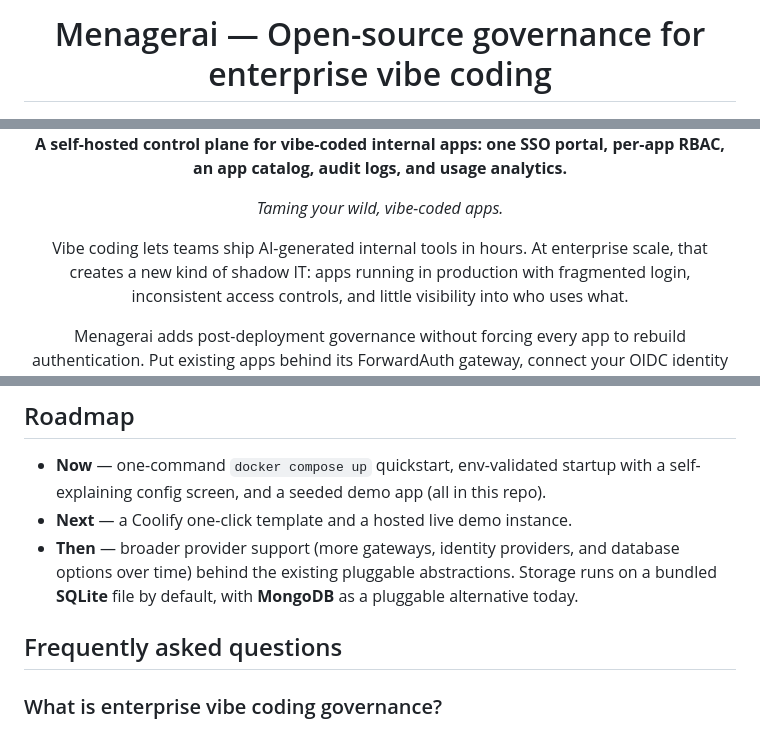
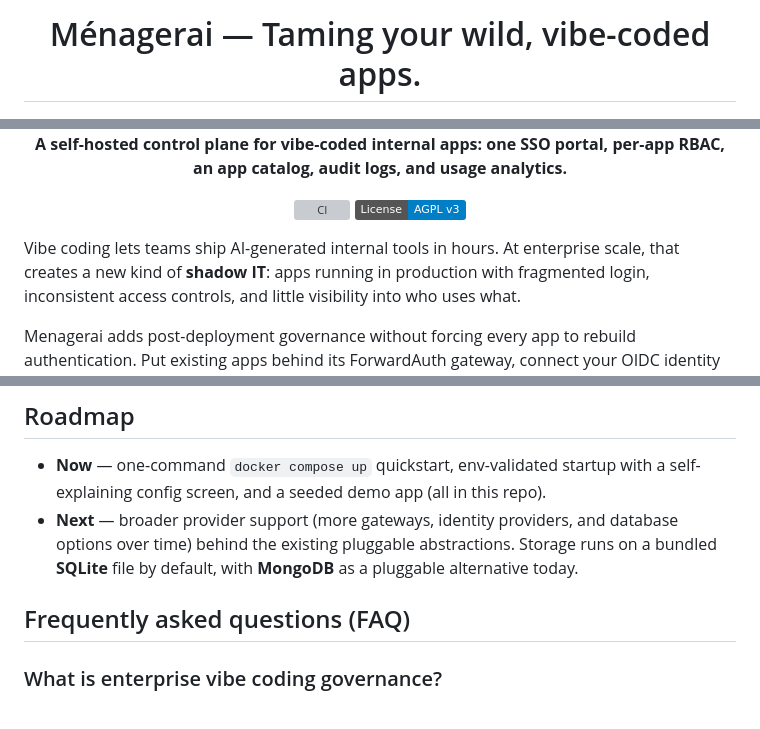
Before and after one commit to menagerai/menagerai, a Markdown page: README.md, 3 parts joined by grey strips. Rendered like a GitHub page; badges without logos; grey boxes are pictures that could not be loaded.

```diff
--- a/README.md
+++ b/README.md
@@ -1,16 +1,19 @@
 <div align="center">
 
-# Menagerai — Open-source governance for enterprise vibe coding
+# Ménagerai — Taming your wild, vibe-coded apps.
 
 <img src="public/menagerie_icon_1024.png" alt="Menagerai logo" width="384" />
 
 **A self-hosted control plane for vibe-coded internal apps: one SSO portal,
 per-app RBAC, an app catalog, audit logs, and usage analytics.**
 
-*Taming your wild, vibe-coded apps.*
+[![CI](https://github.com/menagerai/menagerai/actions/workflows/ci.yml/badge.svg)](https://github.com/menagerai/menagerai/actions/workflows/ci.yml)
+[![License: AGPL v3](https://img.shields.io/badge/License-AGPL_v3-blue.svg)](./LICENSE)
+
+</div>
 
 Vibe coding lets teams ship AI-generated internal tools in hours. At enterprise
-scale, that creates a new kind of shadow IT: apps running in production with
+scale, that creates a new kind of **shadow IT**: apps running in production with
 fragmented login, inconsistent access controls, and little visibility into who
 uses what.
 
@@ -138,10 +136,9 @@ Scope discipline keeps an access-control plane trustworthy:
 ## Roadmap
 
 - **Now** — one-command `docker compose up` quickstart, env-validated startup with a self-explaining config screen, and a seeded demo app (all in this repo).
-- **Next** — a Coolify one-click template and a hosted live demo instance.
-- **Then** — broader provider support (more gateways, identity providers, and database options over time) behind the existing pluggable abstractions. Storage runs on a bundled **SQLite** file by default, with **MongoDB** as a pluggable alternative today.
+- **Next** — broader provider support (more gateways, identity providers, and database options over time) behind the existing pluggable abstractions. Storage runs on a bundled **SQLite** file by default, with **MongoDB** as a pluggable alternative today.
 
-## Frequently asked questions
+## Frequently asked questions (FAQ)
 
 ### What is enterprise vibe coding governance?
 
```
Also changed, not shown: other parts of README.md (+4 -9 lines).
